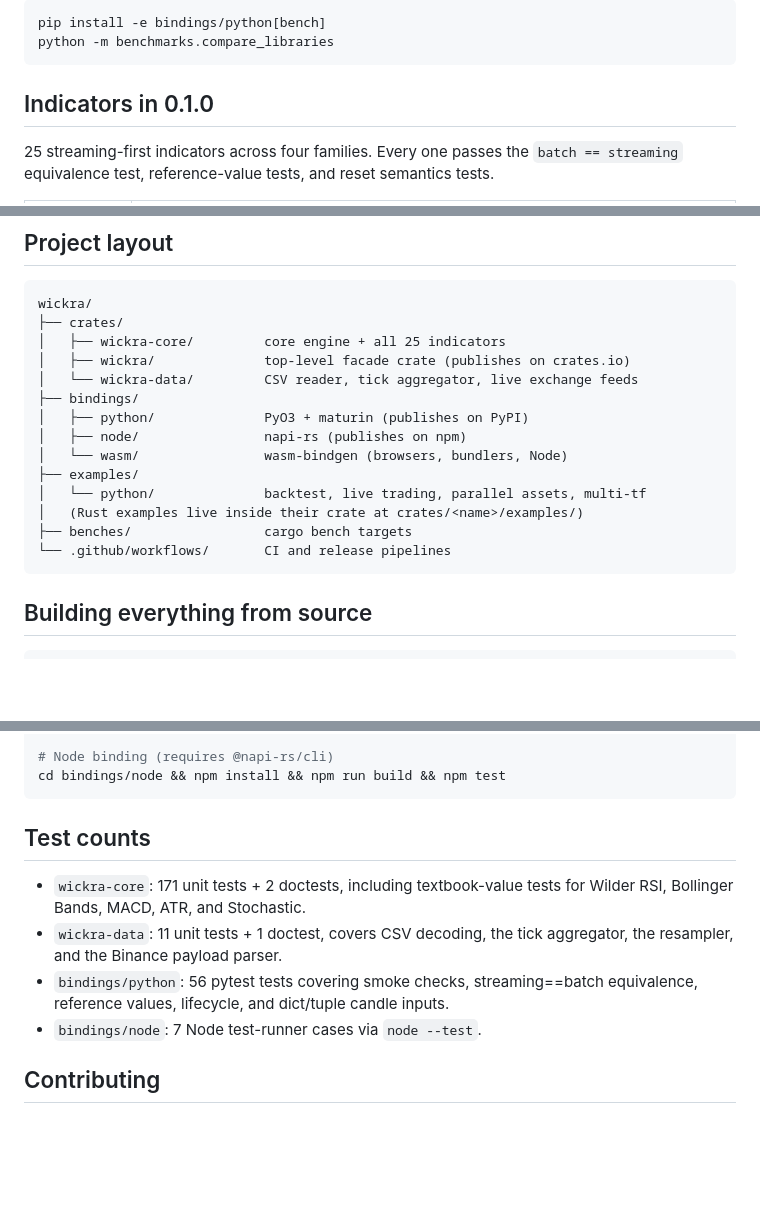
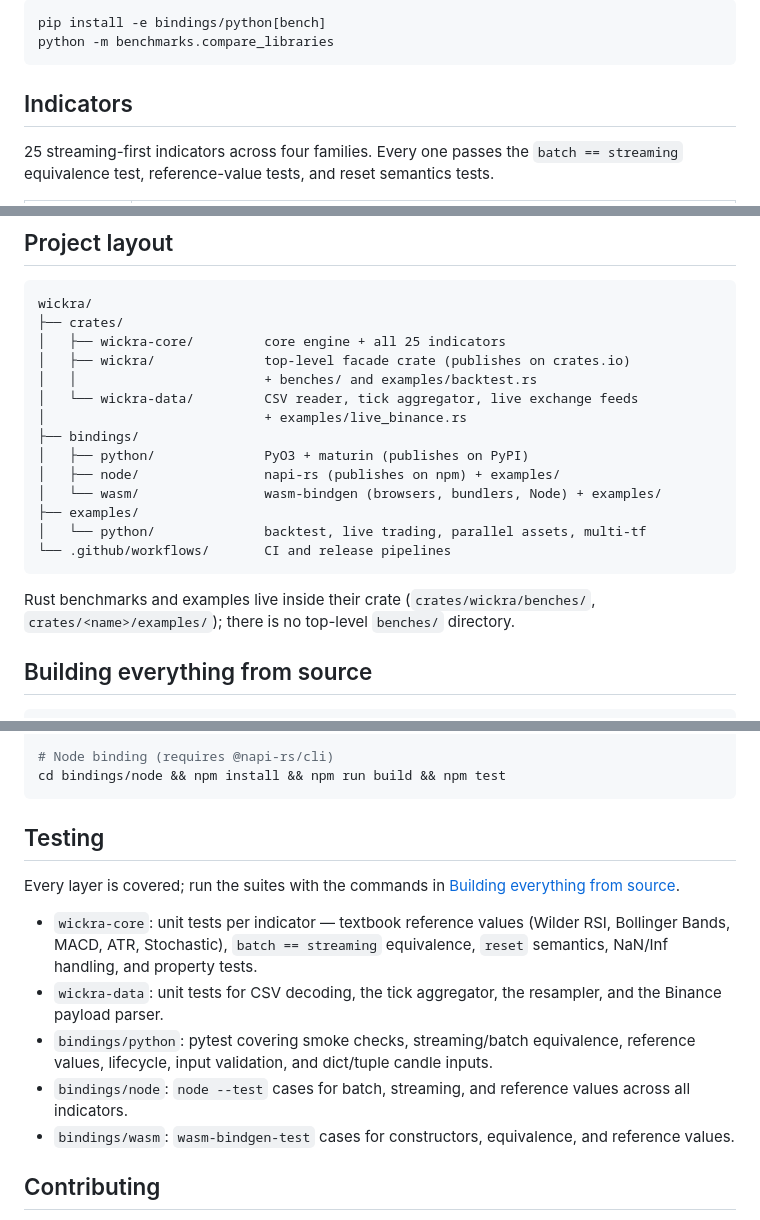
Before and after one commit to kingchenc/wickra, a Markdown page: README.md, 3 parts joined by grey strips. GitHub-like rendering; blank space fills up the shorter version.

Commit message:
E7: correct inaccuracies in the README
- "## Indicators in 0.1.0" -> "## Indicators" (the heading drifted from
  the actual version; making it version-neutral stops the drift).
- Project layout: there is no top-level benches/ directory — Rust
  benches and examples live inside their crate. The tree now shows
  crates/wickra/benches, the per-crate examples, and the new
  bindings/node and bindings/wasm examples/ directories.
- Node "Example" pointed at a test file; it now points at the real
  bindings/node/examples/streaming.js (added in E17).
- "## Test counts" hardcoded numbers (171/11/56/7) that drift on every
  added test. Replaced with a version-neutral "## Testing" section that
  describes what each suite covers, including the WASM tests.

````diff
--- a/README.md
+++ b/README.md
@@ -92,7 +92,7 @@ pip install -e bindings/python[bench]
 python -m benchmarks.compare_libraries
 ```
 
-## Indicators in 0.1.0
+## Indicators
 
 25 streaming-first indicators across four families. Every one passes the
 `batch == streaming` equivalence test, reference-value tests, and reset
@@ -175,17 +175,21 @@ wickra/
 ├── crates/
 │   ├── wickra-core/         core engine + all 25 indicators
 │   ├── wickra/              top-level facade crate (publishes on crates.io)
+│   │                        + benches/ and examples/backtest.rs
 │   └── wickra-data/         CSV reader, tick aggregator, live exchange feeds
+│                            + examples/live_binance.rs
 ├── bindings/
 │   ├── python/              PyO3 + maturin (publishes on PyPI)
-│   ├── node/                napi-rs (publishes on npm)
-│   └── wasm/                wasm-bindgen (browsers, bundlers, Node)
+│   ├── node/                napi-rs (publishes on npm) + examples/
+│   └── wasm/                wasm-bindgen (browsers, bundlers, Node) + examples/
 ├── examples/
 │   └── python/              backtest, live trading, parallel assets, multi-tf
-│   (Rust examples live inside their crate at crates/<name>/examples/)
-├── benches/                 cargo bench targets
 └── .github/workflows/       CI and release pipelines
 ```
+
+Rust benchmarks and examples live inside their crate
+(`crates/wickra/benches/`, `crates/<name>/examples/`); there is no
+top-level `benches/` directory.
 
 ## Building everything from source
 
@@ -207,15 +211,23 @@ wasm-pack build bindings/wasm --target web --release --features panic-hook
 cd bindings/node && npm install && npm run build && npm test
 ```
 
-## Test counts
+## Testing
 
-- `wickra-core`: 171 unit tests + 2 doctests, including textbook-value tests
-  for Wilder RSI, Bollinger Bands, MACD, ATR, and Stochastic.
-- `wickra-data`: 11 unit tests + 1 doctest, covers CSV decoding, the tick
-  aggregator, the resampler, and the Binance payload parser.
-- `bindings/python`: 56 pytest tests covering smoke checks, streaming==batch
-  equivalence, reference values, lifecycle, and dict/tuple candle inputs.
-- `bindings/node`: 7 Node test-runner cases via `node --test`.
+Every layer is covered; run the suites with the commands in
+[Building everything from source](#building-everything-from-source).
+
+- `wickra-core`: unit tests per indicator — textbook reference values
+  (Wilder RSI, Bollinger Bands, MACD, ATR, Stochastic), `batch == streaming`
+  equivalence, `reset` semantics, NaN/Inf handling, and property tests.
+- `wickra-data`: unit tests for CSV decoding, the tick aggregator, the
+  resampler, and the Binance payload parser.
+- `bindings/python`: pytest covering smoke checks, streaming/batch
+  equivalence, reference values, lifecycle, input validation, and
+  dict/tuple candle inputs.
+- `bindings/node`: `node --test` cases for batch, streaming, and reference
+  values across all indicators.
+- `bindings/wasm`: `wasm-bindgen-test` cases for constructors, equivalence,
+  and reference values.
 
 ## Contributing
 
````
Also changed, not shown: other parts of README.md (+1 -1 lines).
